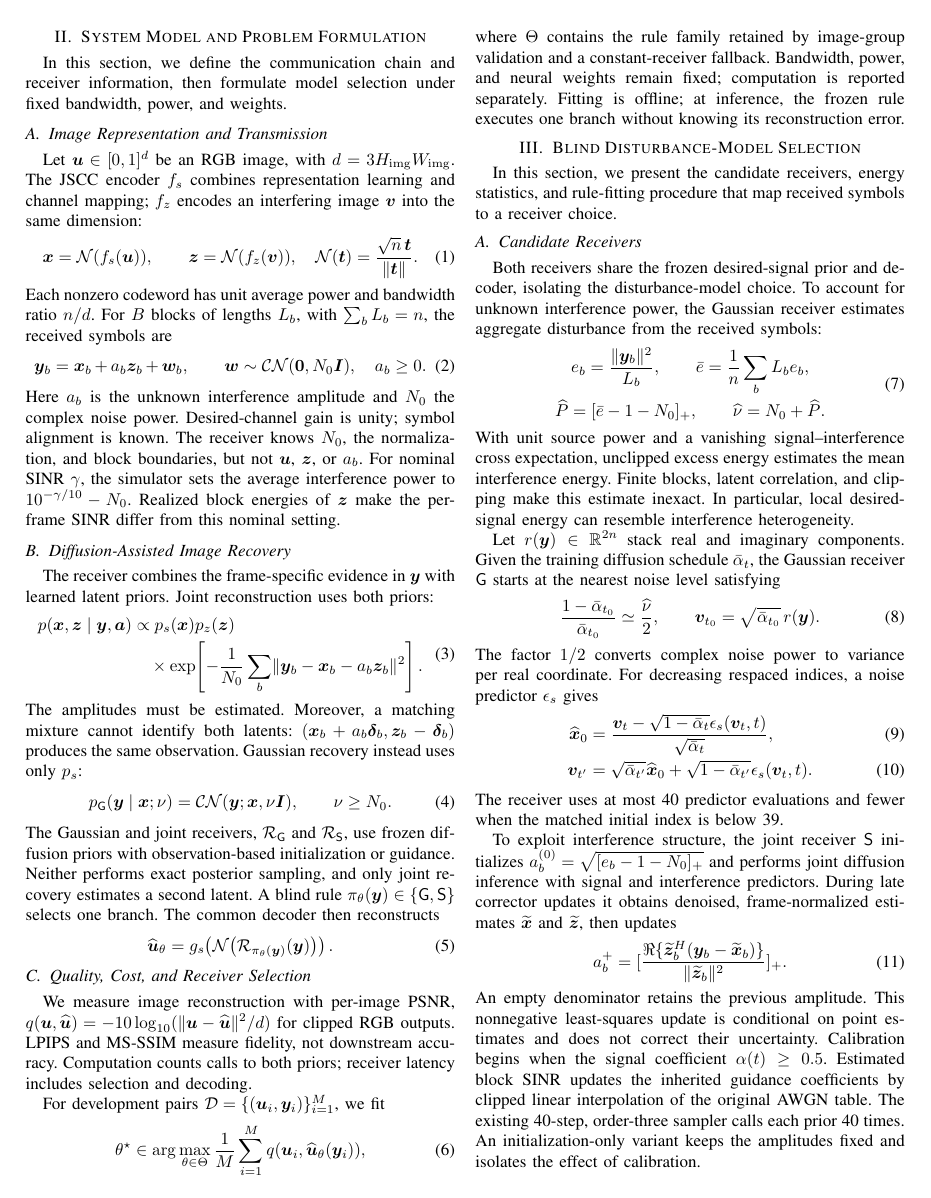
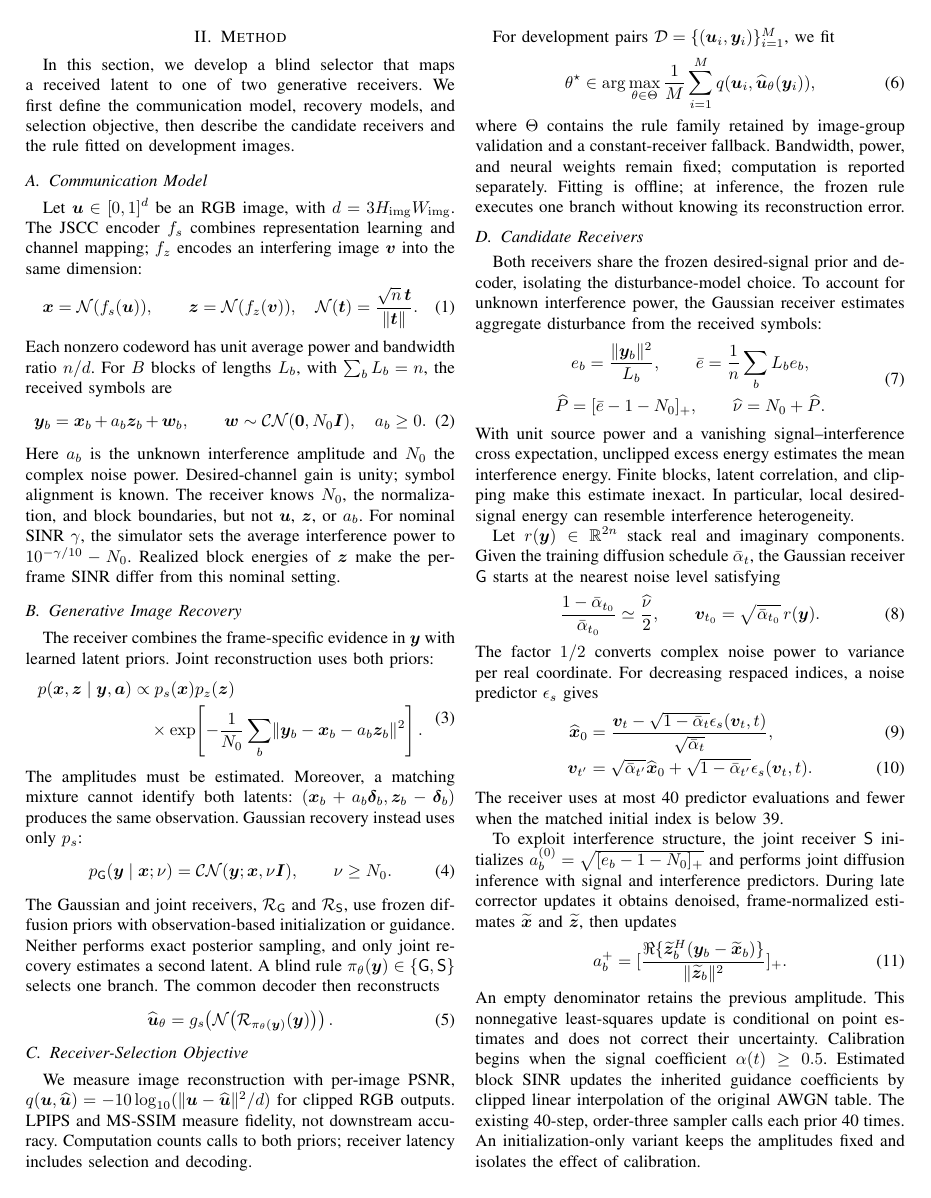
Before and after one commit to boboxxx/icdm, a LaTeX paper (paper/vtc2027_selective_sheng/main.tex): page 2 of 5. Compiled offline with pdfLaTeX.

Commit message:
Reorganize VTC manuscript into four sections

```diff
--- a/paper/vtc2027_selective_sheng/main.tex
+++ b/paper/vtc2027_selective_sheng/main.tex
@@ -102,9 +103,12 @@ report experiments and conclusions.
 
-\section{System Model and Problem Formulation}
-In this section, we define the communication chain and receiver information,
-then formulate model selection under fixed bandwidth, power, and weights.
+\section{Method}
+\label{sec:method}
+In this section, we develop a blind selector that maps a received latent to
+one of two generative receivers. We first define the communication model,
+recovery models, and selection objective, then describe the candidate
+receivers and the rule fitted on development images.
 
-\subsection{Image Representation and Transmission}
+\subsection{Communication Model}
 Let $\bm u\in[0,1]^d$ be an RGB image, with $d=3H_{\rm img}W_{\rm img}$.
 The JSCC encoder $f_s$ combines representation learning and channel mapping;
 $f_z$ encodes an interfering image $\bm v$ into the same dimension:
@@ -129,7 +133,7 @@ simulator sets the average interference power to $10^{-\gamma/10}-N_0$.
 Realized block energies of $\bm z$ make the per-frame SINR differ from this
 nominal setting.
 
-\subsection{Diffusion-Assisted Image Recovery}
+\subsection{Generative Image Recovery}
 The receiver combines the frame-specific evidence in $\bm y$ with learned
 latent priors. Joint reconstruction uses both priors:
 \begin{equation}
@@ -159,7 +163,7 @@ The common decoder then reconstructs
  \label{eq:decode}
 \end{equation}
 
-\subsection{Quality, Cost, and Receiver Selection}
+\subsection{Receiver-Selection Objective}
 We measure image reconstruction with per-image PSNR, $q(\bm u,\widehat{\bm u})=
 -10\log_{10}(\|\bm u-\widehat{\bm u}\|^2/d)$ for clipped RGB outputs.
 LPIPS and MS-SSIM measure fidelity, not downstream accuracy. Computation counts
@@ -175,10 +179,6 @@ where $\Theta$ contains the rule family retained by image-group validation and
 a constant-receiver fallback. Bandwidth, power, and neural weights remain
 fixed; computation is reported separately. Fitting is offline; at inference,
 the frozen rule executes one branch without knowing its reconstruction error.
-
-\section{Blind Disturbance-Model Selection}
-In this section, we present the candidate receivers, energy statistics, and
-rule-fitting procedure that map received symbols to a receiver choice.
 
 \subsection{Candidate Receivers}
 Both receivers share the frozen desired-signal prior and decoder, isolating
```
Also changed, not shown: output/vtc2027_sheng/RESULTS_AND_REVIEW_ZH.md (+6 -0 lines), output/vtc2027_sheng/VTC2027_Sheng_Manuscript.pdf, paper/vtc2027_selective_sheng/README.md, paper/vtc2027_selective_sheng/main.tex (28 more changed lines), 3 other files.
